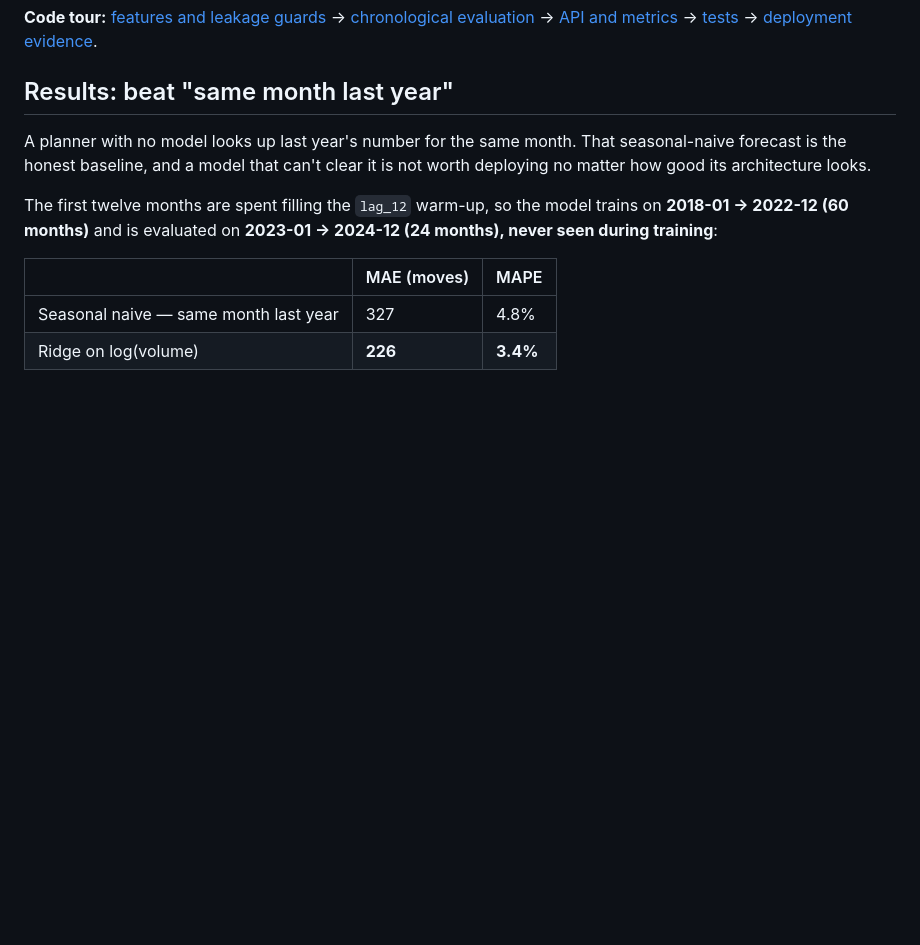
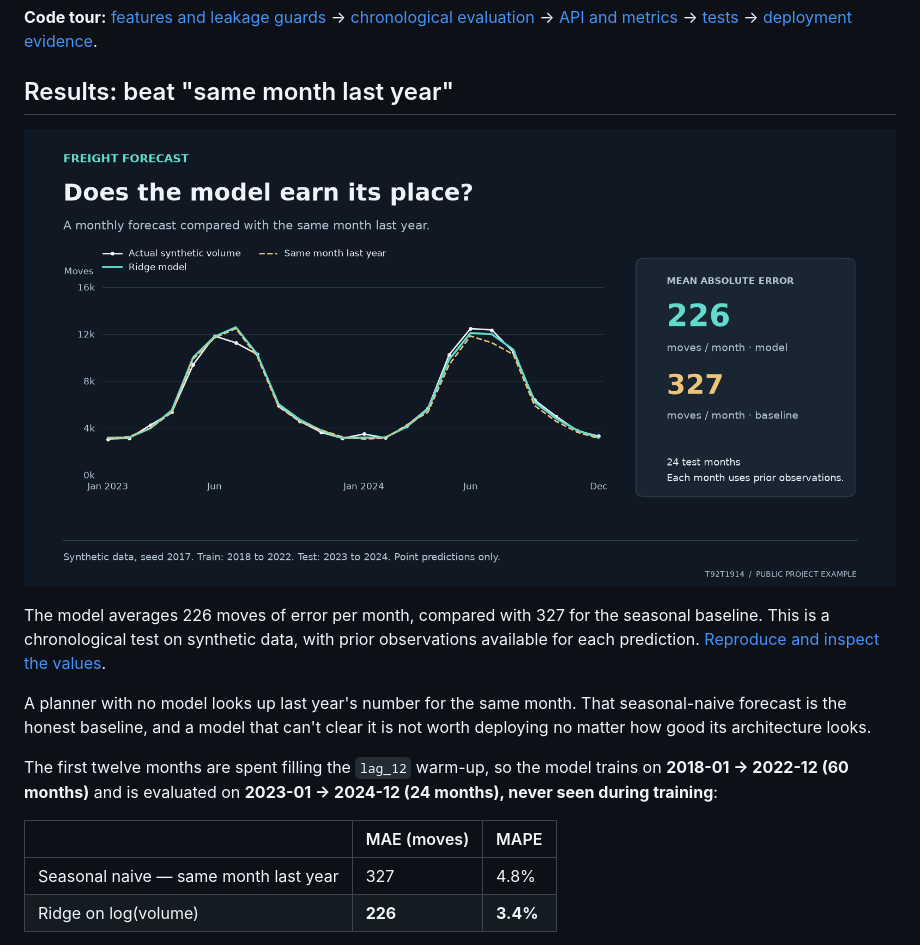
Before and after one commit to T92T1914/freight-forecast, a Markdown page: README.md, the part around the change. Rendered like a GitHub page; pictures changed too: docs/freight-forecast-example.png (added); blank space fills up the shorter version.

```diff
--- a/README.md
+++ b/README.md
@@ -75,6 +75,11 @@ after a data change.
 [tests](tests/) → [deployment evidence](VERIFICATION.md).
 
 ## Results: beat "same month last year"
+
+[![Actual synthetic shipment volume, model predictions and a seasonal baseline over 24 test months.](docs/freight-forecast-example.png)](docs/visual-example.md)
+
+The model averages 226 moves of error per month, compared with 327 for the seasonal baseline. This is a chronological test on synthetic data, with prior observations available for each prediction.
+[Reproduce and inspect the values](docs/visual-example.md).
 
 A planner with no model looks up last year's number for the same month. That
 seasonal-naive forecast is the honest baseline, and a model that can't clear
```
Also changed, not shown: docs/visual-example.md (added, +39 -0 lines), 2 other files.
